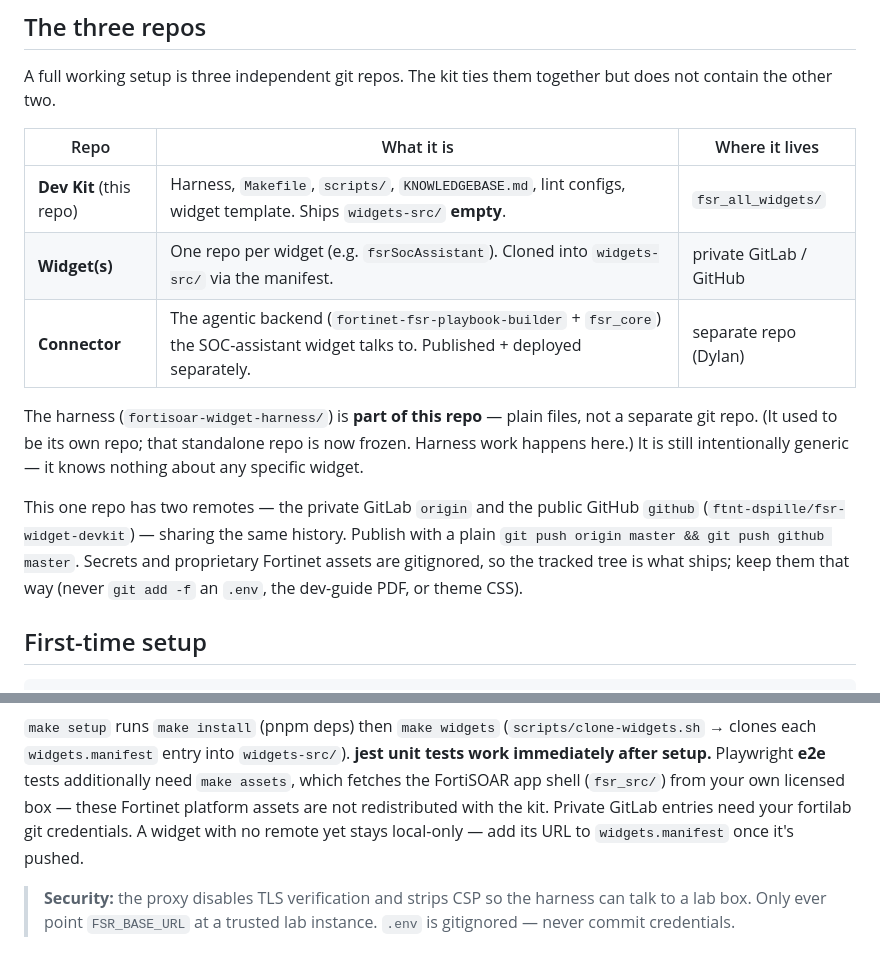
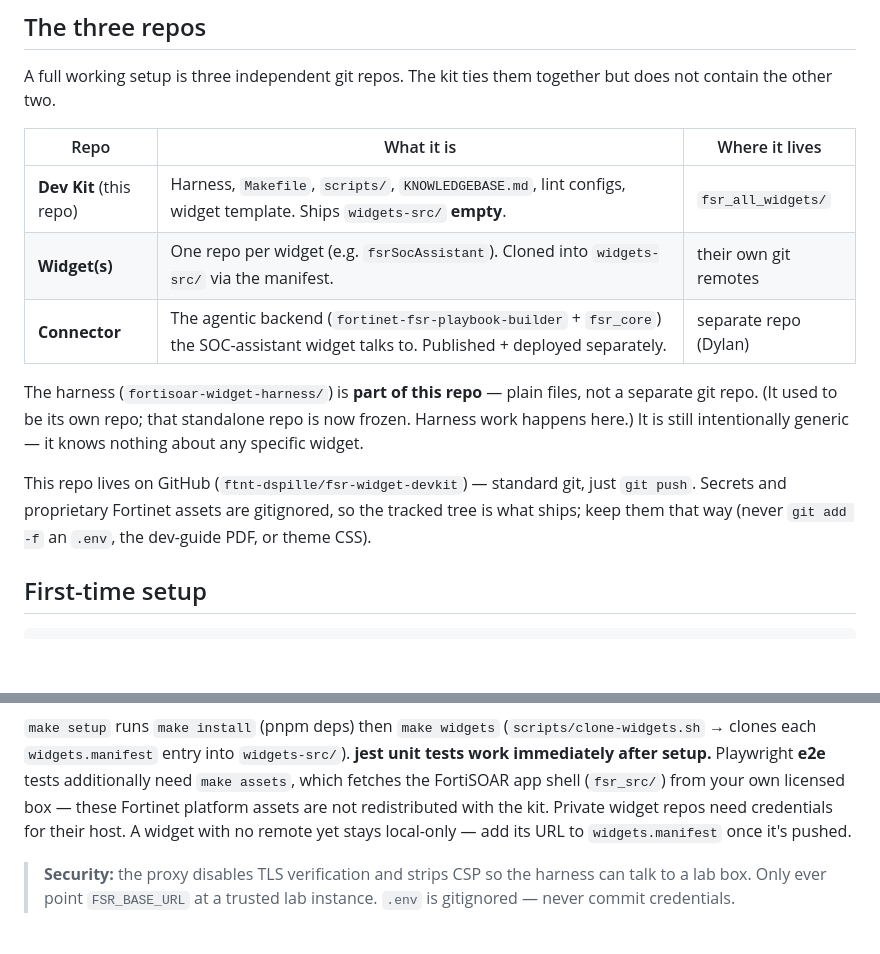
Before and after one commit to ftnt-dspille/fsr-widget-devkit, a Markdown page: ONBOARDING.md, 2 parts joined by grey strips. Drawn GitHub-style; blank space fills up the shorter version.

Commit message:
docs: GitHub is the dev kit's only remote — standard git push
Drop GitLab as the dev kit's remote (GitHub is all that's needed). Publishing is
now a plain 'git push'. Genericize the widget/connector repo-location notes so
GitLab isn't referenced.

```diff
--- a/ONBOARDING.md
+++ b/ONBOARDING.md
@@ -13,7 +13,7 @@ but does not contain the other two.
 | Repo | What it is | Where it lives |
 |------|------------|----------------|
 | **Dev Kit** (this repo) | Harness, `Makefile`, `scripts/`, `KNOWLEDGEBASE.md`, lint configs, widget template. Ships `widgets-src/` **empty**. | `fsr_all_widgets/` |
-| **Widget(s)** | One repo per widget (e.g. `fsrSocAssistant`). Cloned into `widgets-src/` via the manifest. | private GitLab / GitHub |
+| **Widget(s)** | One repo per widget (e.g. `fsrSocAssistant`). Cloned into `widgets-src/` via the manifest. | their own git remotes |
 | **Connector** | The agentic backend (`fortinet-fsr-playbook-builder` + `fsr_core`) the SOC-assistant widget talks to. Published + deployed separately. | separate repo (Dylan) |
 
 The harness (`fortisoar-widget-harness/`) is **part of this repo** — plain files,
@@ -21,12 +21,10 @@ not a separate git repo. (It used to be its own repo; that standalone repo is no
 frozen. Harness work happens here.) It is still intentionally generic — it knows
 nothing about any specific widget.
 
-This one repo has two remotes — the private GitLab `origin` and the public GitHub
-`github` (`ftnt-dspille/fsr-widget-devkit`) — sharing the same history. Publish
-with a plain `git push origin master && git push github master`. Secrets and
-proprietary Fortinet assets are gitignored, so the tracked tree is what ships;
-keep them that way (never `git add -f` an `.env`, the dev-guide PDF, or theme
-CSS).
+This repo lives on GitHub (`ftnt-dspille/fsr-widget-devkit`) — standard git, just
+`git push`. Secrets and proprietary Fortinet assets are gitignored, so the tracked
+tree is what ships; keep them that way (never `git add -f` an `.env`, the dev-guide
+PDF, or theme CSS).
 
 ## First-time setup
 
@@ -50,7 +48,7 @@ make assets                                   # populates fsr_src/ from FSR_BASE
 `widgets-src/`). **jest unit tests work immediately after setup.** Playwright
 **e2e** tests additionally need `make assets`, which fetches the FortiSOAR app
 shell (`fsr_src/`) from your own licensed box — these Fortinet platform assets
-are not redistributed with the kit. Private GitLab entries need your fortilab git credentials. A
+are not redistributed with the kit. Private widget repos need credentials for their host. A
 widget with no remote yet stays local-only — add its URL to `widgets.manifest`
 once it's pushed.
 
```
